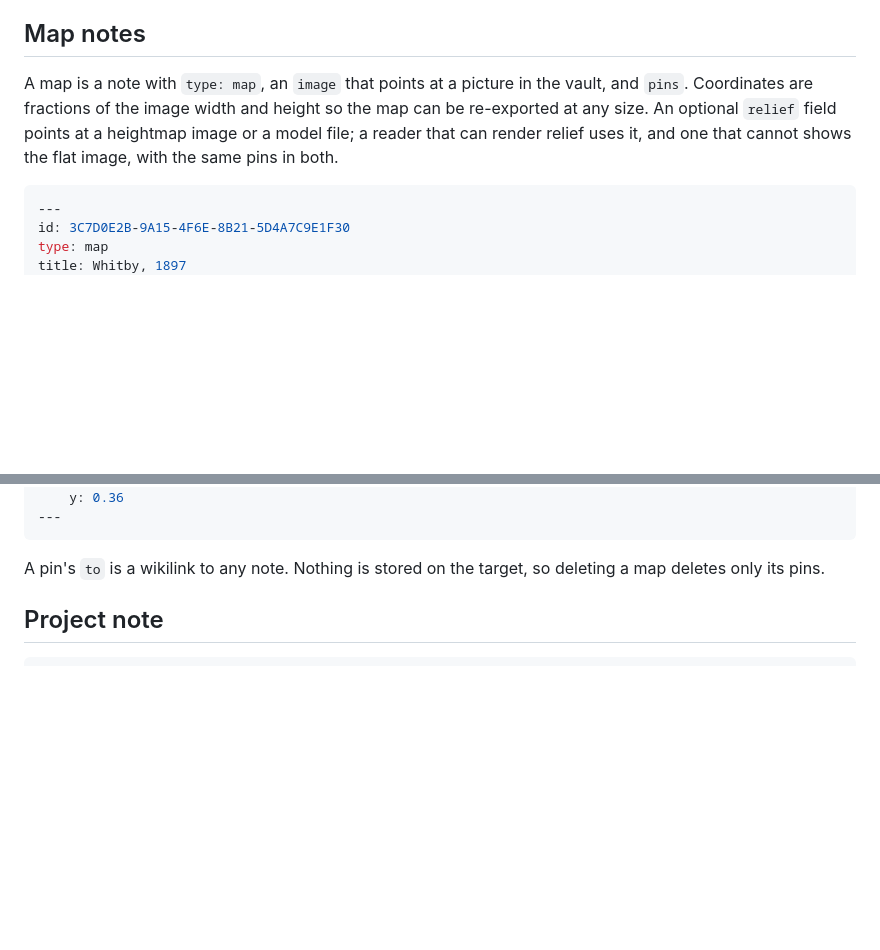
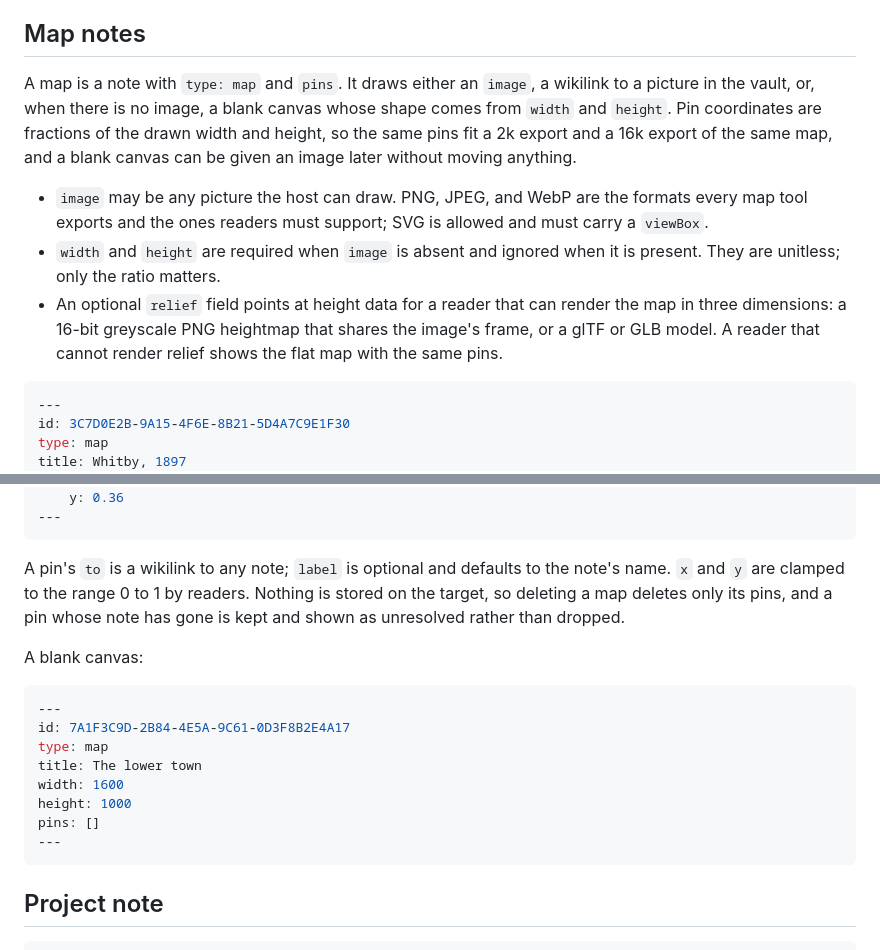
Before and after one commit to Longhand-io/longhand, a Markdown page: docs/spec.md, 2 parts joined by grey strips. GitHub-like rendering; blank space fills up the shorter version.

Commit message:
docs(spec): map notes with an optional image, a blank canvas, and named formats
image is optional; without it width and height give the canvas its shape. PNG, JPEG, and WebP are the formats readers must draw. relief names its inputs: a 16-bit greyscale PNG heightmap in the image's frame, or a glTF or GLB model. Unresolved pins are kept. Additive; the spec version stays 1.

Signed-off-by: grassclaw <38447226+grassclaw@users.noreply.github.com>

````diff
--- a/docs/spec.md
+++ b/docs/spec.md
@@ -92,7 +92,11 @@ The same rule gives a place its scenes. A map pin whose `to` is a setting note c
 
 ## Map notes
 
-A map is a note with `type: map`, an `image` that points at a picture in the vault, and `pins`. Coordinates are fractions of the image width and height so the map can be re-exported at any size. An optional `relief` field points at a heightmap image or a model file; a reader that can render relief uses it, and one that cannot shows the flat image, with the same pins in both.
+A map is a note with `type: map` and `pins`. It draws either an `image`, a wikilink to a picture in the vault, or, when there is no image, a blank canvas whose shape comes from `width` and `height`. Pin coordinates are fractions of the drawn width and height, so the same pins fit a 2k export and a 16k export of the same map, and a blank canvas can be given an image later without moving anything.
+
+- `image` may be any picture the host can draw. PNG, JPEG, and WebP are the formats every map tool exports and the ones readers must support; SVG is allowed and must carry a `viewBox`.
+- `width` and `height` are required when `image` is absent and ignored when it is present. They are unitless; only the ratio matters.
+- An optional `relief` field points at height data for a reader that can render the map in three dimensions: a 16-bit greyscale PNG heightmap that shares the image's frame, or a glTF or GLB model. A reader that cannot render relief shows the flat map with the same pins.
 
 ```yaml
 ---
@@ -111,7 +115,20 @@ pins:
 ---
 ```
 
-A pin's `to` is a wikilink to any note. Nothing is stored on the target, so deleting a map deletes only its pins.
+A pin's `to` is a wikilink to any note; `label` is optional and defaults to the note's name. `x` and `y` are clamped to the range 0 to 1 by readers. Nothing is stored on the target, so deleting a map deletes only its pins, and a pin whose note has gone is kept and shown as unresolved rather than dropped.
+
+A blank canvas:
+
+```yaml
+---
+id: 7A1F3C9D-2B84-4E5A-9C61-0D3F8B2E4A17
+type: map
+title: The lower town
+width: 1600
+height: 1000
+pins: []
+---
+```
 
 ## Project note
 
````
